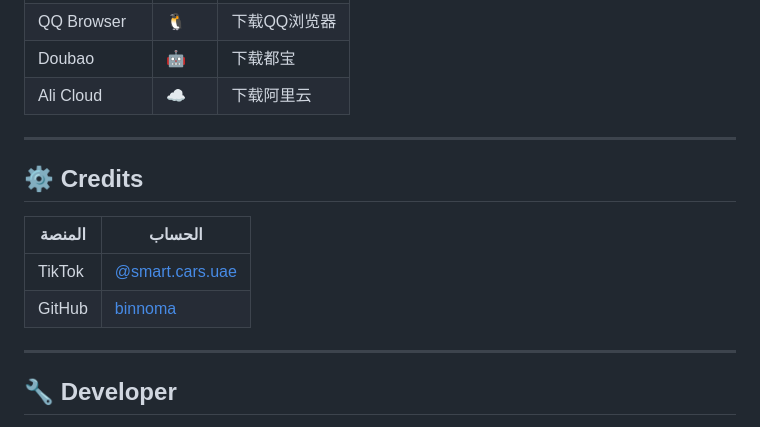
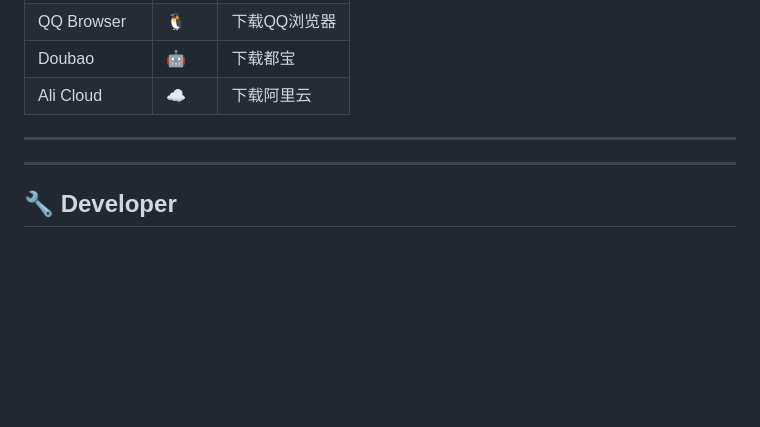
Before and after one commit to binnoma/Avatr-12-Voice-Commands, a Markdown page: README.md, the part around the change. GitHub-like rendering; blank space fills up the shorter version.

```diff
--- a/README.md
+++ b/README.md
@@ -211,13 +211,6 @@
 
 ---
 
-## ⚙️ Credits
-
-| المنصة | الحساب |
-|--------|--------|
-| TikTok | [@smart.cars.uae](https://tiktok.com/@smart.cars.uae) |
-| GitHub | [binnoma](https://github.com/binnoma) |
-
 ---
 
 ## 🔧 Developer
```
